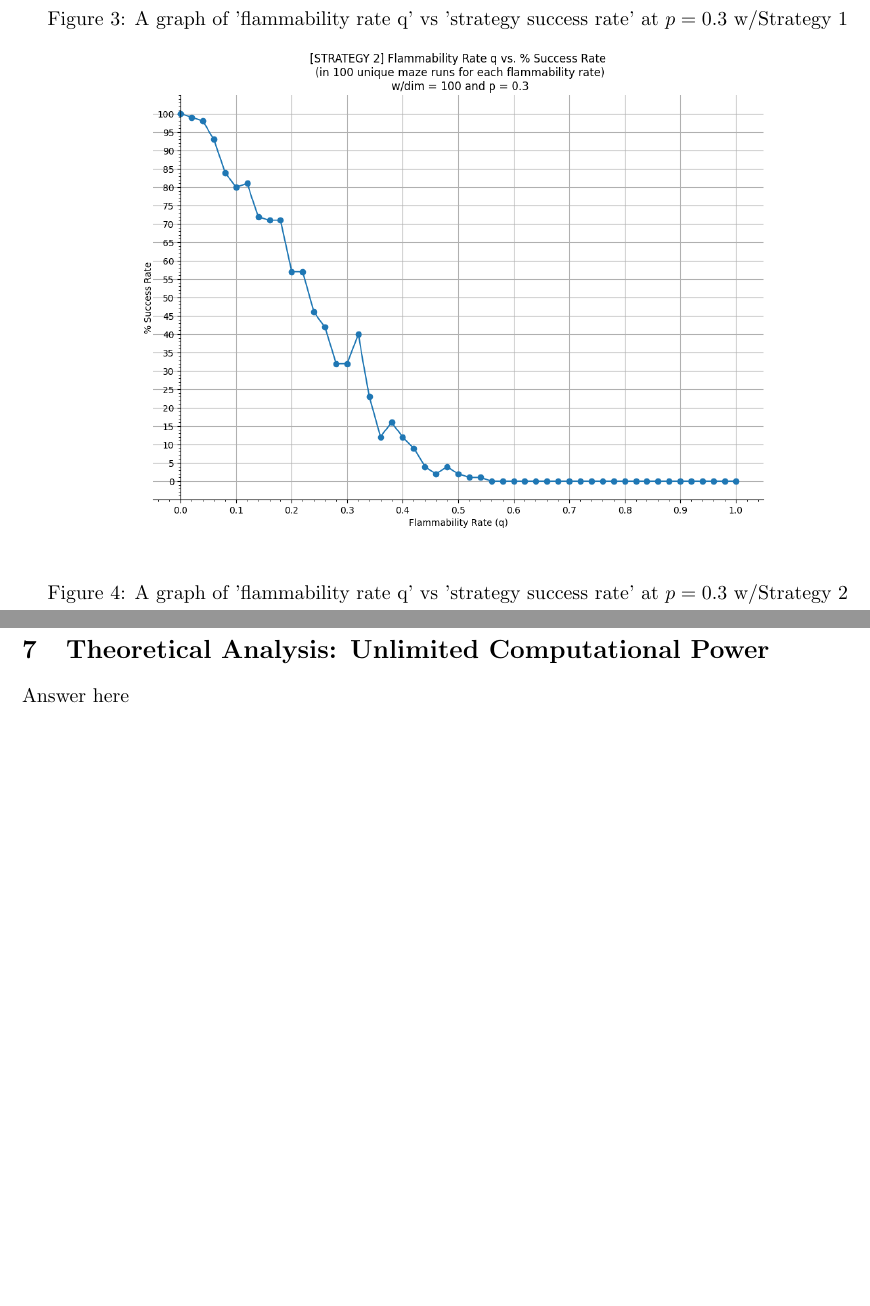
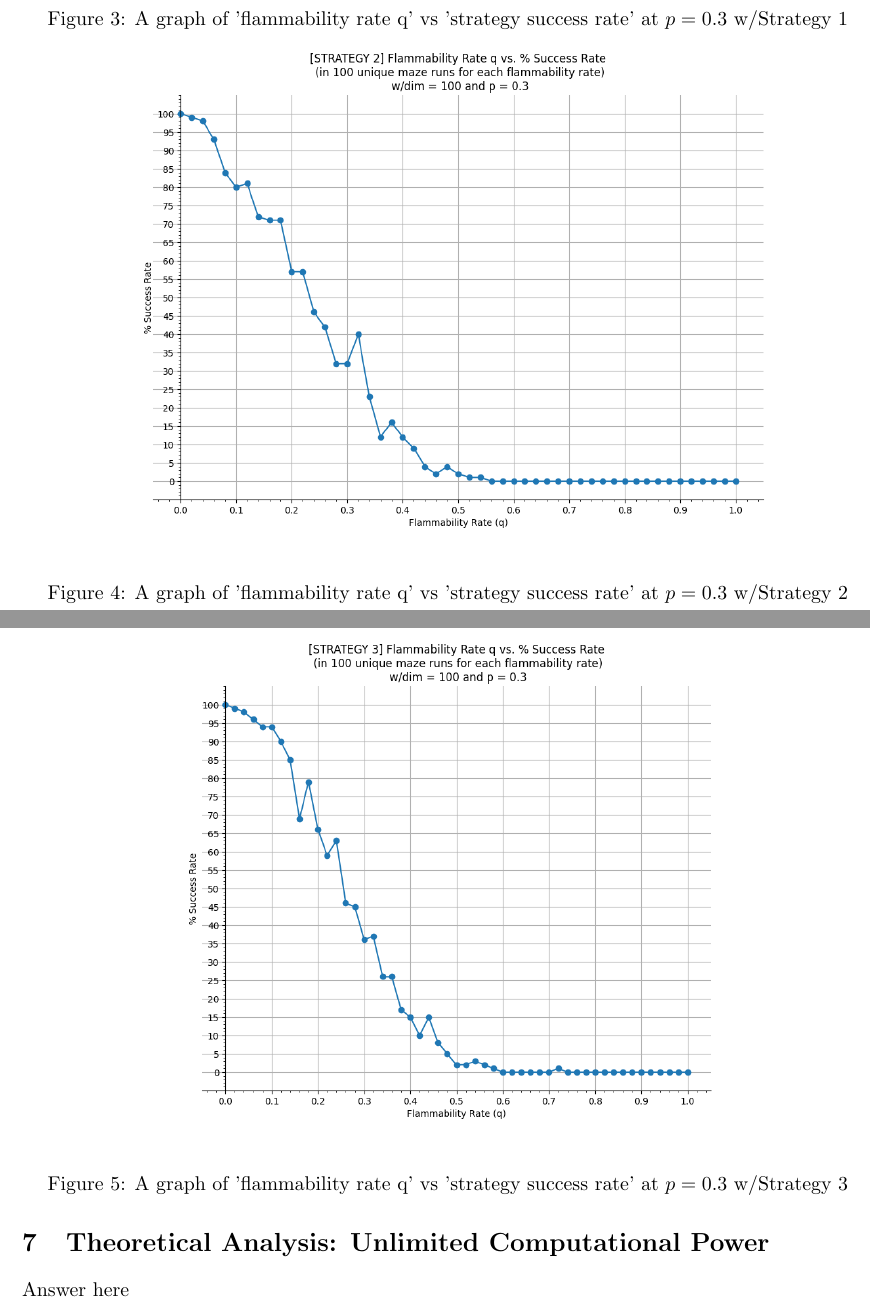
Before and after one commit to bbongcaron/maze-on-fire, a LaTeX document (project_01.tex): two parts of pages 15 and 16 of 18, joined at a grey line, cut so that both start at the same text, the shorter picture padded with empty space. Compiled offline with pdfLaTeX.

Commit message:
Added graph 3 to report

```diff
--- a/project_01.tex
+++ b/project_01.tex
@@ -413,6 +412,9 @@ With these two helper codes, we can test both Strategy 1 and 2 using whatever se
 \end{figure}
-
-
+\begin{figure}[!]
+\centering
+\includegraphics[scale=0.50]{Strategy3_q_successRate.PNG}
+\caption{A graph of 'flammability rate q' vs 'strategy success rate' at $p = 0.3$ w/Strategy 3}
+\end{figure}
 
 \pagebreak
 \section{Theoretical Analysis: Unlimited Computational Power}
```
Also changed, not shown: graphs/Strategy3_q_successRate.png (renamed from graphs/Strategy3_q_sucessRate.png), project_01.pdf, project_01.tex (1 more changed lines).
